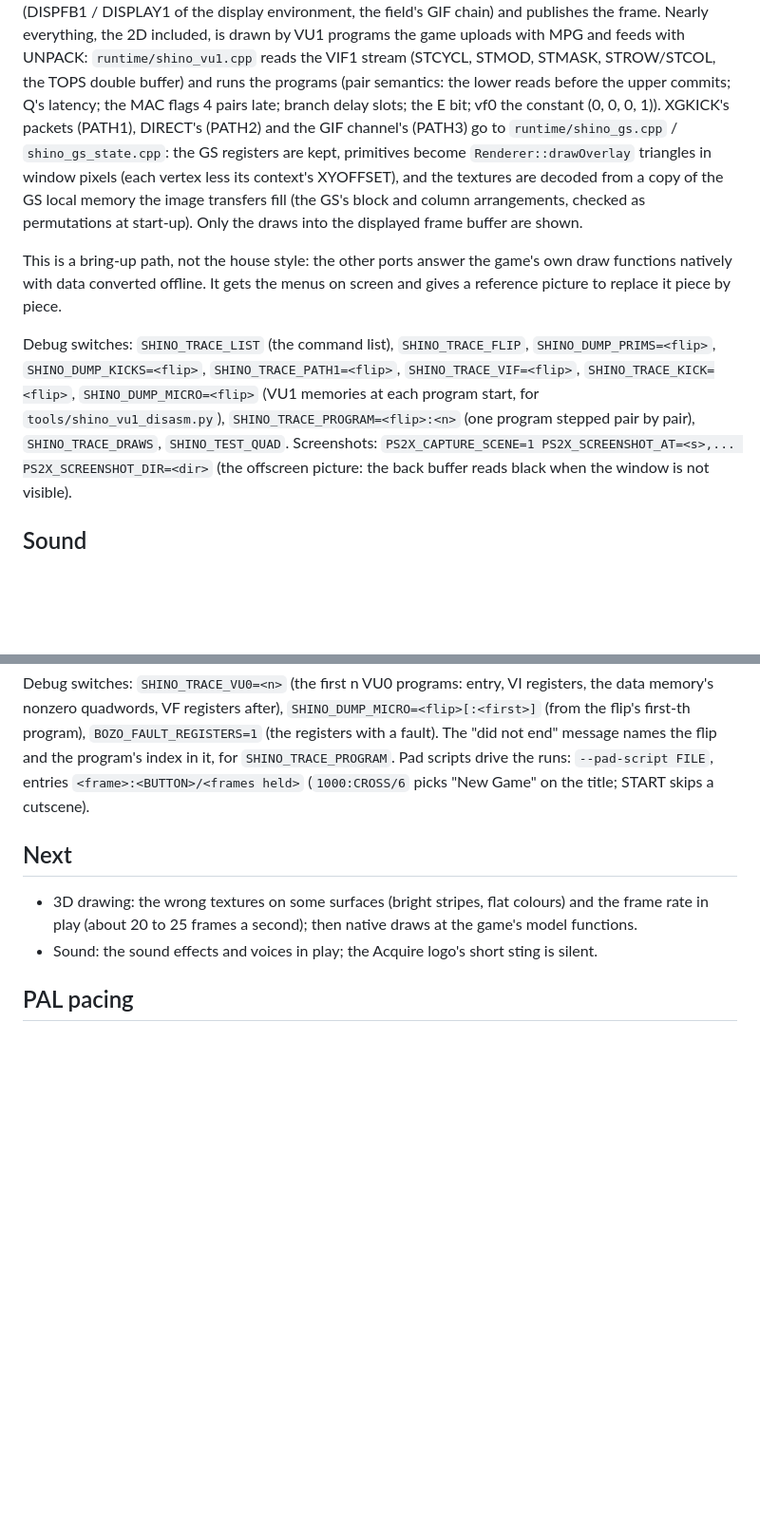
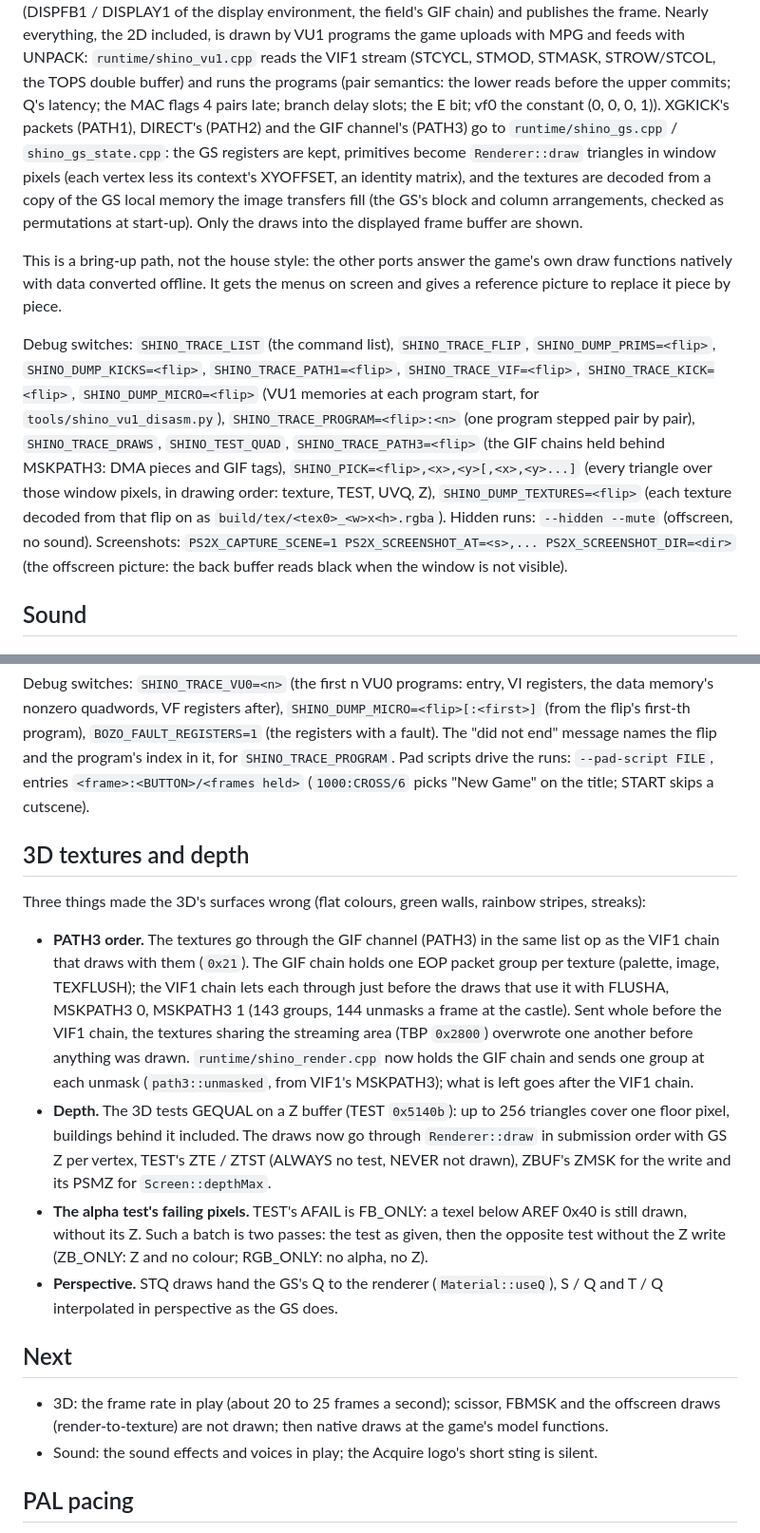
Before and after one commit to TheBozos/Shinobido_WOTN_Recomp, a Markdown page: docs/RECOMP_NOTES.md, 2 parts joined by grey strips. Shown at 95% size. Rendered like a GitHub page; blank space fills up the shorter version.

```diff
--- a/docs/RECOMP_NOTES.md
+++ b/docs/RECOMP_NOTES.md
@@ -115,8 +115,8 @@ MPG and feeds with UNPACK: `runtime/shino_vu1.cpp` reads the VIF1 stream (STCYCL
 TOPS double buffer) and runs the programs (pair semantics: the lower reads before the upper commits; Q's latency; the
 MAC flags 4 pairs late; branch delay slots; the E bit; vf0 the constant (0, 0, 0, 1)). XGKICK's packets (PATH1),
 DIRECT's (PATH2) and the GIF channel's (PATH3) go to `runtime/shino_gs.cpp` / `shino_gs_state.cpp`: the GS registers
-are kept, primitives become `Renderer::drawOverlay` triangles in window pixels (each vertex less its context's
-XYOFFSET), and the textures are decoded from a copy of the GS local memory the image transfers fill (the GS's block and
+are kept, primitives become `Renderer::draw` triangles in window pixels (each vertex less its context's XYOFFSET, an
+identity matrix), and the textures are decoded from a copy of the GS local memory the image transfers fill (the GS's block and
 column arrangements, checked as permutations at start-up). Only the draws into the displayed frame buffer are shown.
 
 This is a bring-up path, not the house style: the other ports answer the game's own draw functions natively with
@@ -125,7 +125,11 @@ data converted offline. It gets the menus on screen and gives a reference pictur
 Debug switches: `SHINO_TRACE_LIST` (the command list), `SHINO_TRACE_FLIP`, `SHINO_DUMP_PRIMS=<flip>`,
 `SHINO_DUMP_KICKS=<flip>`, `SHINO_TRACE_PATH1=<flip>`, `SHINO_TRACE_VIF=<flip>`, `SHINO_TRACE_KICK=<flip>`,
 `SHINO_DUMP_MICRO=<flip>` (VU1 memories at each program start, for `tools/shino_vu1_disasm.py`),
-`SHINO_TRACE_PROGRAM=<flip>:<n>` (one program stepped pair by pair), `SHINO_TRACE_DRAWS`, `SHINO_TEST_QUAD`.
+`SHINO_TRACE_PROGRAM=<flip>:<n>` (one program stepped pair by pair), `SHINO_TRACE_DRAWS`, `SHINO_TEST_QUAD`,
+`SHINO_TRACE_PATH3=<flip>` (the GIF chains held behind MSKPATH3: DMA pieces and GIF tags),
+`SHINO_PICK=<flip>,<x>,<y>[,<x>,<y>...]` (every triangle over those window pixels, in drawing order: texture, TEST,
+UVQ, Z), `SHINO_DUMP_TEXTURES=<flip>` (each texture decoded from that flip on as `build/tex/<tex0>_<w>x<h>.rgba`).
+Hidden runs: `--hidden --mute` (offscreen, no sound).
 Screenshots: `PS2X_CAPTURE_SCENE=1 PS2X_SCREENSHOT_AT=<s>,... PS2X_SCREENSHOT_DIR=<dir>` (the offscreen picture: the
 back buffer reads black when the window is not visible).
 
@@ -197,10 +201,28 @@ quadwords, VF registers after), `SHINO_DUMP_MICRO=<flip>[:<first>]` (from the fl
 index in it, for `SHINO_TRACE_PROGRAM`. Pad scripts drive the runs: `--pad-script FILE`, entries
 `<frame>:<BUTTON>/<frames held>` (`1000:CROSS/6` picks "New Game" on the title; START skips a cutscene).
 
+## 3D textures and depth
+
+Three things made the 3D's surfaces wrong (flat colours, green walls, rainbow stripes, streaks):
+- **PATH3 order.** The textures go through the GIF channel (PATH3) in the same list op as the VIF1 chain that draws
+  with them (`0x21`). The GIF chain holds one EOP packet group per texture (palette, image, TEXFLUSH); the VIF1 chain
+  lets each through just before the draws that use it with FLUSHA, MSKPATH3 0, MSKPATH3 1 (143 groups, 144 unmasks a
+  frame at the castle). Sent whole before the VIF1 chain, the textures sharing the streaming area (TBP `0x2800`)
+  overwrote one another before anything was drawn. `runtime/shino_render.cpp` now holds the GIF chain and sends one
+  group at each unmask (`path3::unmasked`, from VIF1's MSKPATH3); what is left goes after the VIF1 chain.
+- **Depth.** The 3D tests GEQUAL on a Z buffer (TEST `0x5140b`): up to 256 triangles cover one floor pixel, buildings
+  behind it included. The draws now go through `Renderer::draw` in submission order with GS Z per vertex, TEST's
+  ZTE / ZTST (ALWAYS no test, NEVER not drawn), ZBUF's ZMSK for the write and its PSMZ for `Screen::depthMax`.
+- **The alpha test's failing pixels.** TEST's AFAIL is FB_ONLY: a texel below AREF 0x40 is still drawn, without its Z.
+  Such a batch is two passes: the test as given, then the opposite test without the Z write (ZB_ONLY: Z and no colour;
+  RGB_ONLY: no alpha, no Z).
+- **Perspective.** STQ draws hand the GS's Q to the renderer (`Material::useQ`), S / Q and T / Q interpolated in
+  perspective as the GS does.
+
 ## Next
 
-- 3D drawing: the wrong textures on some surfaces (bright stripes, flat colours) and the frame rate in play (about 20
-  to 25 frames a second); then native draws at the game's model functions.
+- 3D: the frame rate in play (about 20 to 25 frames a second); scissor, FBMSK and the offscreen draws
+  (render-to-texture) are not drawn; then native draws at the game's model functions.
 - Sound: the sound effects and voices in play; the Acquire logo's short sting is silent.
 
 ## PAL pacing
```
Also changed, not shown: README.md (+4 -4 lines), docs/screenshots/2026-11-23-gameplay-castle.png, docs/screenshots/2026-11-23-opening-cutscene.png, 5 other files.
